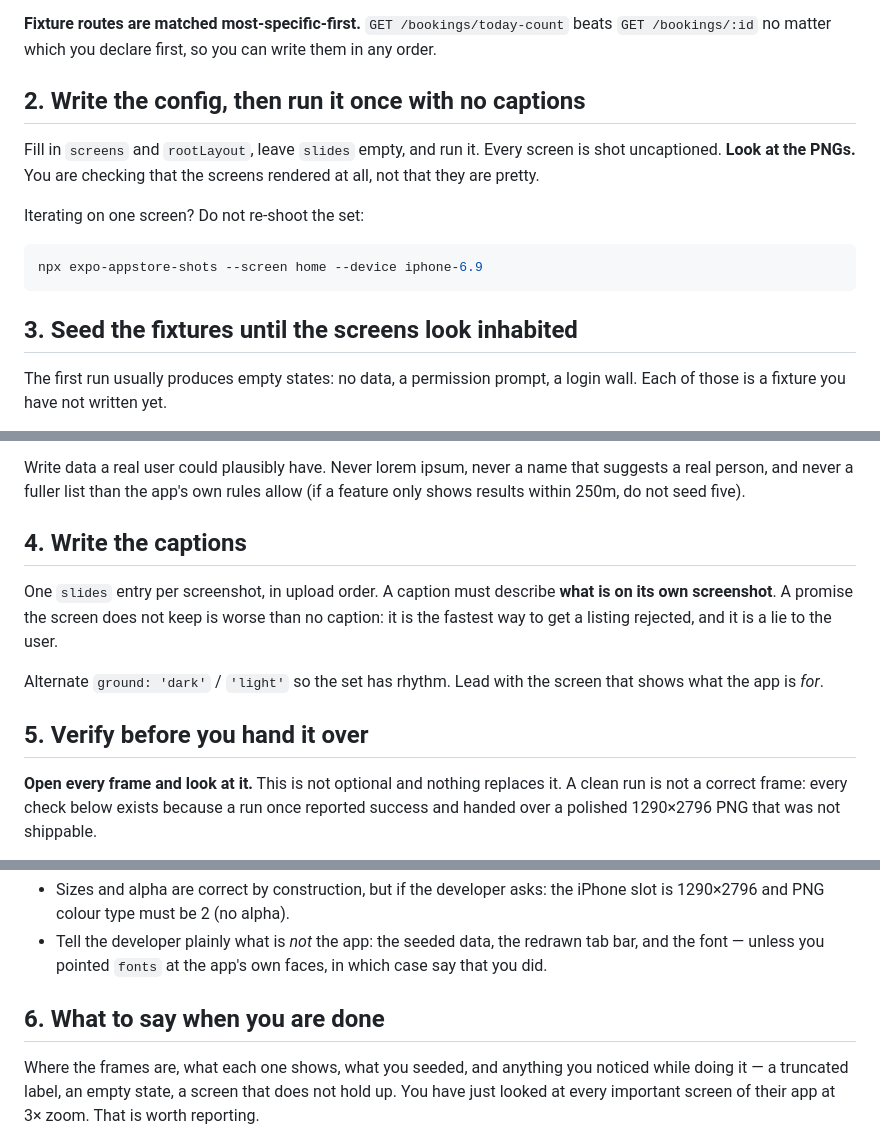
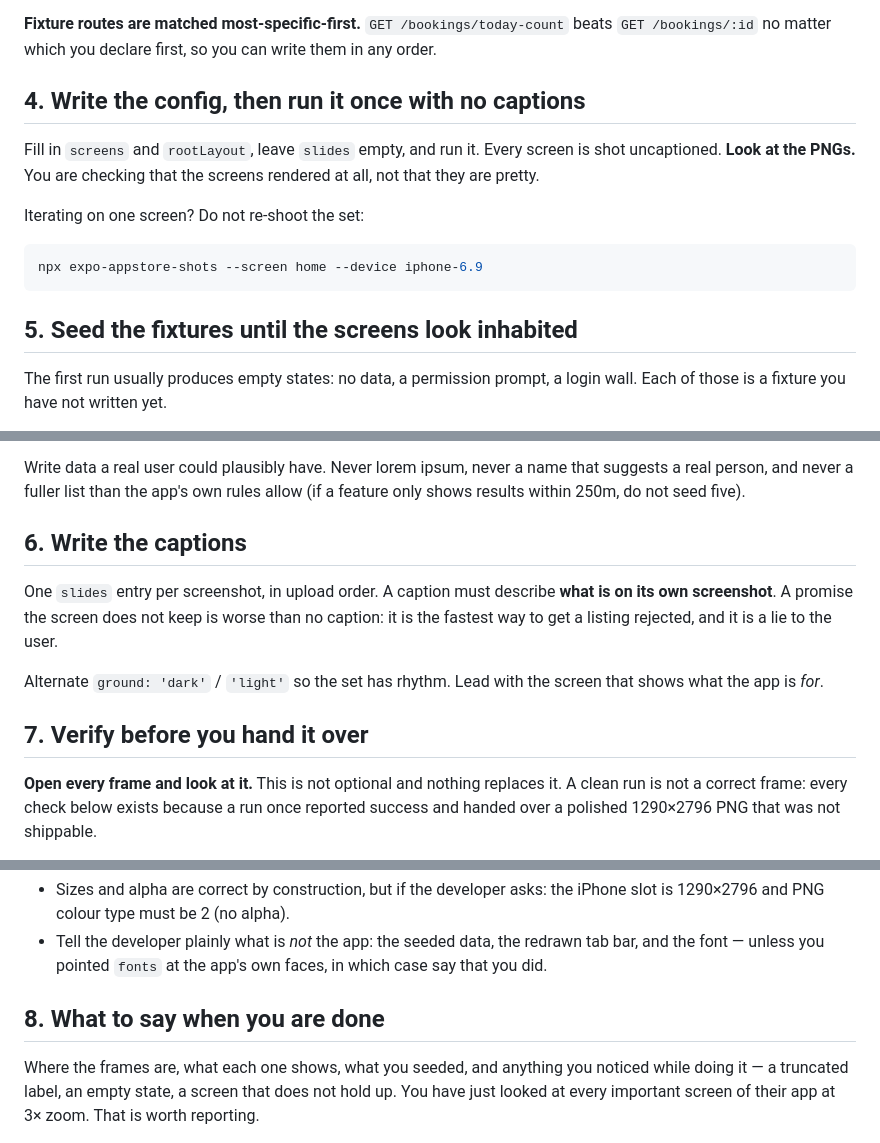
Before and after one commit to tranmani/expo-appstore-shots, a Markdown page: AGENTS.md, 3 parts joined by grey strips. Drawn GitHub-style.

````diff
--- a/AGENTS.md
+++ b/AGENTS.md
@@ -103,7 +146,7 @@ are looking at the app's code through react-native-web, not at the app.
 beats `GET /bookings/:id` no matter which you declare first, so you can write them
 in any order.
 
-## 2. Write the config, then run it once with no captions
+## 4. Write the config, then run it once with no captions
 
 Fill in `screens` and `rootLayout`, leave `slides` empty, and run it. Every screen
 is shot uncaptioned. **Look at the PNGs.** You are checking that the screens
@@ -115,7 +158,7 @@ Iterating on one screen? Do not re-shoot the set:
 npx expo-appstore-shots --screen home --device iphone-6.9
 ```
 
-## 3. Seed the fixtures until the screens look inhabited
+## 5. Seed the fixtures until the screens look inhabited
 
 The first run usually produces empty states: no data, a permission prompt, a
 login wall. Each of those is a fixture you have not written yet.
@@ -135,7 +178,7 @@ Write data a real user could plausibly have. Never lorem ipsum, never a name
 that suggests a real person, and never a fuller list than the app's own rules
 allow (if a feature only shows results within 250m, do not seed five).
 
-## 4. Write the captions
+## 6. Write the captions
 
 One `slides` entry per screenshot, in upload order. A caption must describe
 **what is on its own screenshot**. A promise the screen does not keep is worse
@@ -145,7 +188,7 @@ lie to the user.
 Alternate `ground: 'dark'` / `'light'` so the set has rhythm. Lead with the
 screen that shows what the app is *for*.
 
-## 5. Verify before you hand it over
+## 7. Verify before you hand it over
 
 **Open every frame and look at it.** This is not optional and nothing replaces it.
 A clean run is not a correct frame: every check below exists because a run once
@@ -171,7 +214,7 @@ Then check by eye what no tool can:
   tab bar, and the font — unless you pointed `fonts` at the app's own faces, in
   which case say that you did.
 
-## 6. What to say when you are done
+## 8. What to say when you are done
 
 Where the frames are, what each one shows, what you seeded, and anything you
 noticed while doing it — a truncated label, an empty state, a screen that does
````
Also changed, not shown: other parts of AGENTS.md (+44 -1 lines), README.md (+6 -0 lines).
